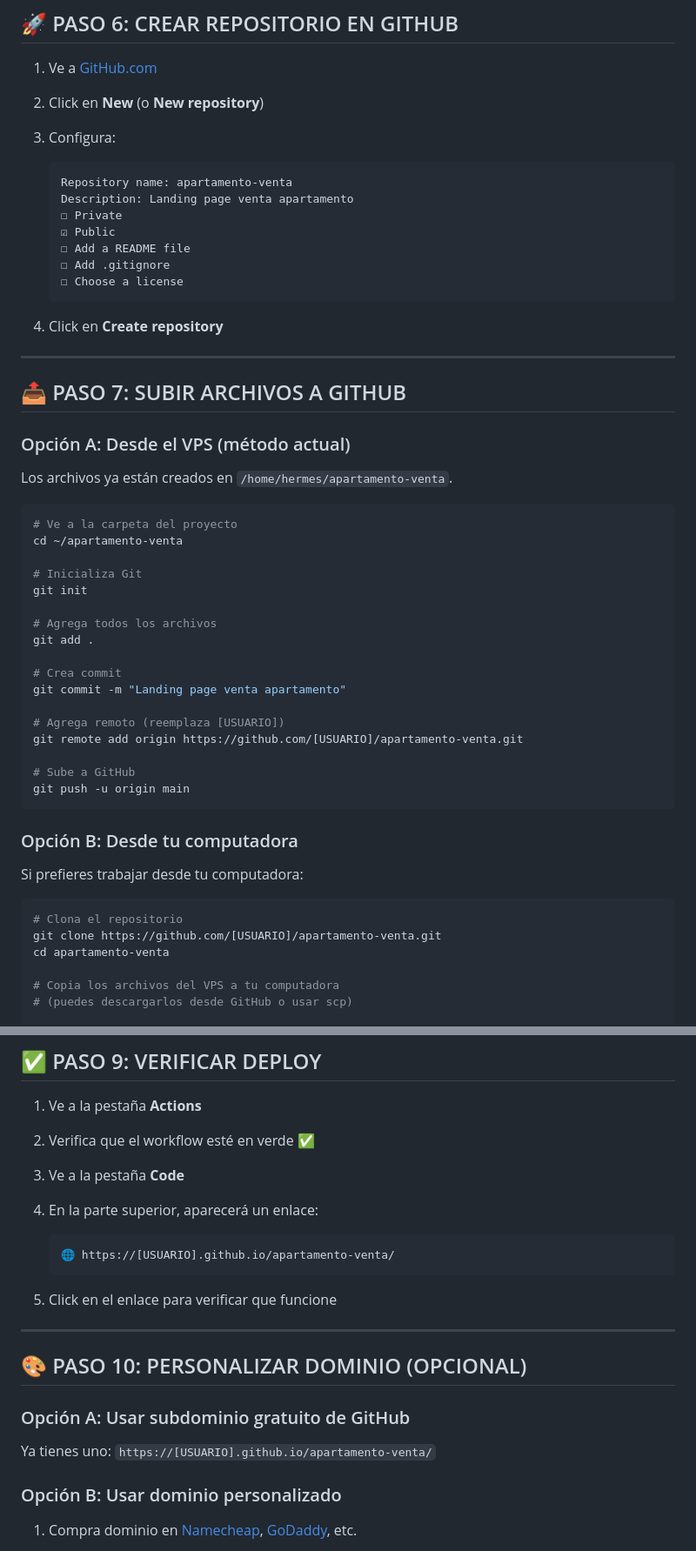
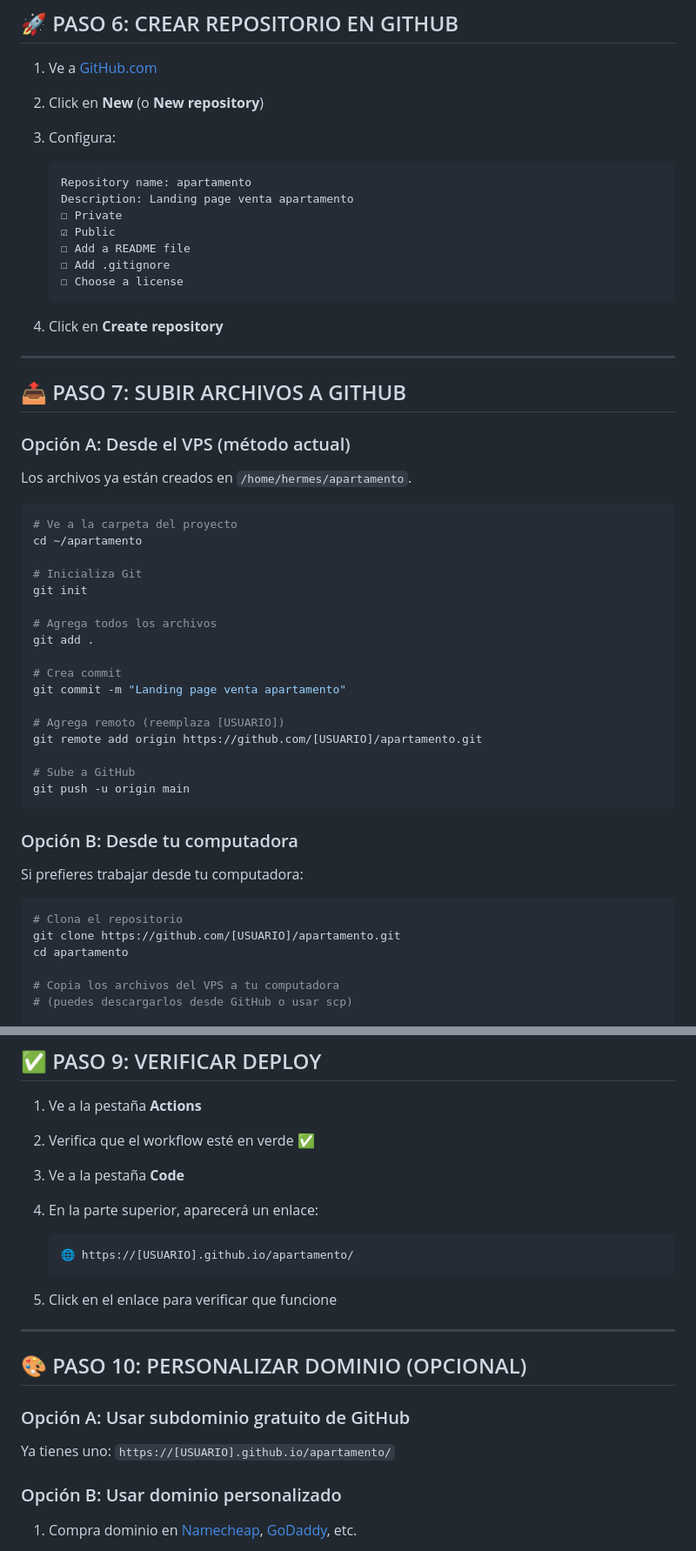
Before and after one commit to edavidlink/apartamento, a Markdown page: SETUP.md, 2 parts joined by grey strips. Shown at 87% size. GitHub-like rendering.

````diff
--- a/SETUP.md
+++ b/SETUP.md
@@ -227,7 +227,7 @@ Agrega o elimina features según tu unidad:
 3. Configura:
 
    ```
-   Repository name: apartamento-venta
+   Repository name: apartamento
    Description: Landing page venta apartamento
    ☐ Private
    ☑ Public
@@ -244,11 +244,11 @@ Agrega o elimina features según tu unidad:
 
 ### Opción A: Desde el VPS (método actual)
 
-Los archivos ya están creados en `/home/hermes/apartamento-venta`.
+Los archivos ya están creados en `/home/hermes/apartamento`.
 
 ```bash
 # Ve a la carpeta del proyecto
-cd ~/apartamento-venta
+cd ~/apartamento
 
 # Inicializa Git
 git init
@@ -260,7 +260,7 @@ git add .
 git commit -m "Landing page venta apartamento"
 
 # Agrega remoto (reemplaza [USUARIO])
-git remote add origin https://github.com/[USUARIO]/apartamento-venta.git
+git remote add origin https://github.com/[USUARIO]/apartamento.git
 
 # Sube a GitHub
 git push -u origin main
@@ -272,8 +272,8 @@ Si prefieres trabajar desde tu computadora:
 
 ```bash
 # Clona el repositorio
-git clone https://github.com/[USUARIO]/apartamento-venta.git
-cd apartamento-venta
+git clone https://github.com/[USUARIO]/apartamento.git
+cd apartamento
 
 # Copia los archivos del VPS a tu computadora
 # (puedes descargarlos desde GitHub o usar scp)
@@ -317,7 +317,7 @@ git push origin main
 4. En la parte superior, aparecerá un enlace:
 
    ```
-   🌐 https://[USUARIO].github.io/apartamento-venta/
+   🌐 https://[USUARIO].github.io/apartamento/
    ```
 
 5. Click en el enlace para verificar que funcione
@@ -328,7 +328,7 @@ git push origin main
 
 ### Opción A: Usar subdominio gratuito de GitHub
 
-Ya tienes uno: `https://[USUARIO].github.io/apartamento-venta/`
+Ya tienes uno: `https://[USUARIO].github.io/apartamento/`
 
 ### Opción B: Usar dominio personalizado
 
````
Also changed, not shown: other parts of SETUP.md (+3 -3 lines), PROGRESO.md (+8 -8 lines), README.md (+6 -6 lines).
